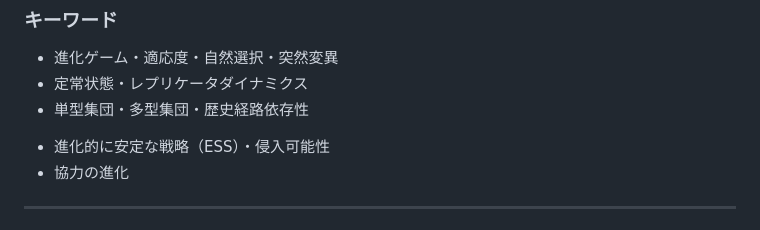
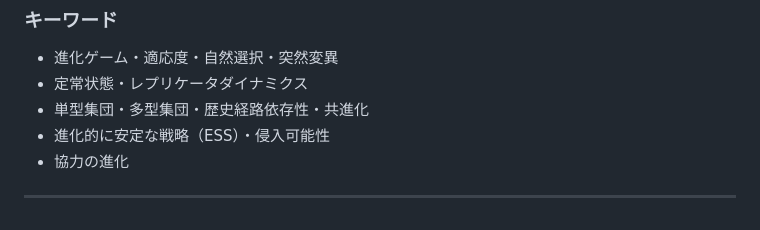
Before and after one commit to k16kgw/Class_Josai_GameTheory, a Markdown page: contents/13_evolutionary_game.md, the part around the change. GitHub-like rendering.

```diff
--- a/contents/13_evolutionary_game.md
+++ b/contents/13_evolutionary_game.md
@@ -28,8 +28,7 @@
 
 - 進化ゲーム・適応度・自然選択・突然変異
 - 定常状態・レプリケータダイナミクス
-- 単型集団・多型集団・歴史経路依存性
-<!-- - 共進化 -->
+- 単型集団・多型集団・歴史経路依存性・共進化
 - 進化的に安定な戦略（ESS）・侵入可能性
 - 協力の進化
 
```
